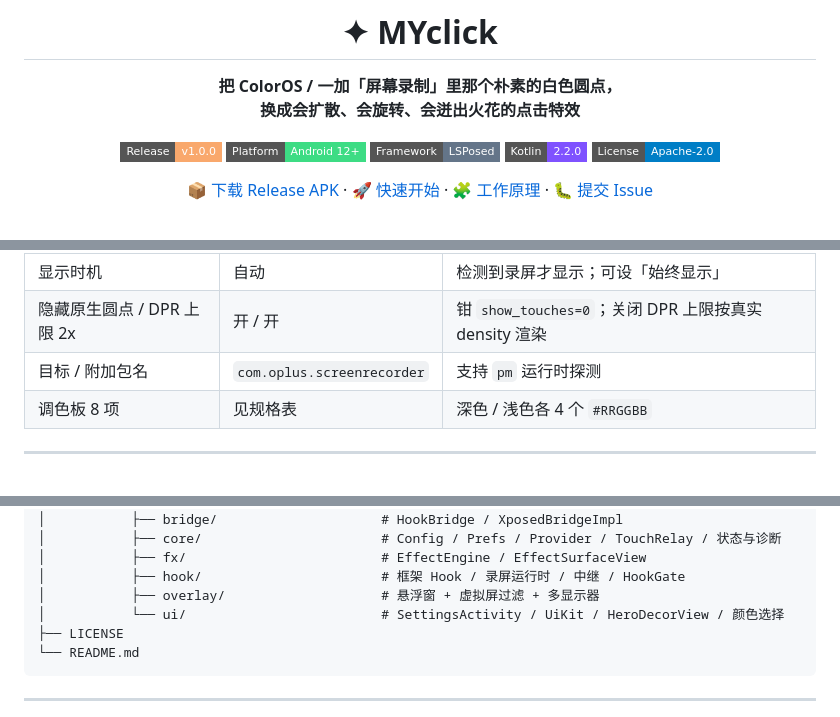
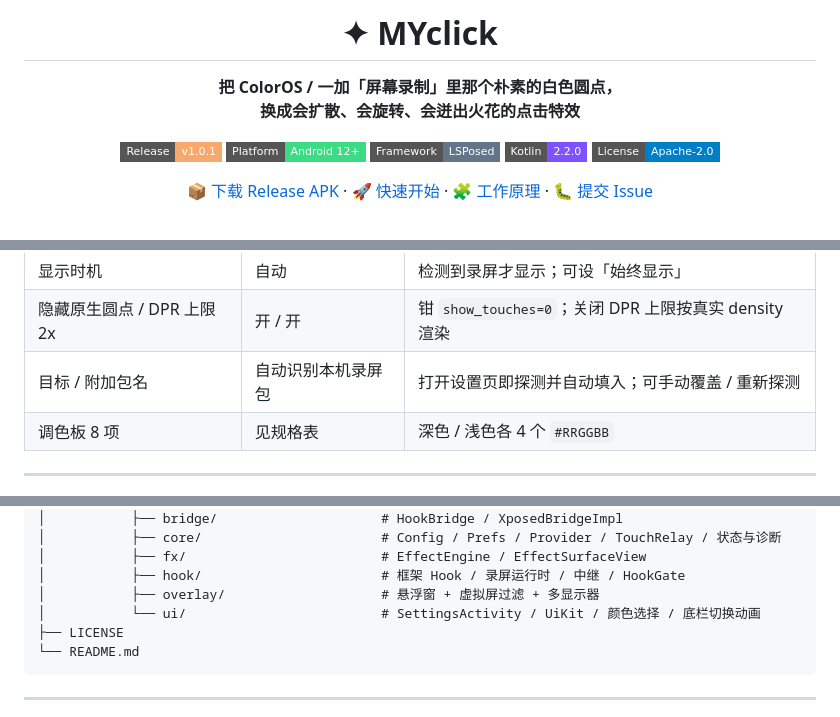
Before and after one commit to mingyu0401/MYclick, a Markdown page: README.md, 3 parts joined by grey strips. Drawn GitHub-style; badges without logos.

````diff
--- a/README.md
+++ b/README.md
@@ -4,7 +4,7 @@
 
 **把 ColorOS / 一加「屏幕录制」里那个朴素的白色圆点，<br/>换成会扩散、会旋转、会迸出火花的点击特效**
 
-[![Release](https://img.shields.io/badge/Release-v1.0.0-F9A86C?style=flat-square)](https://github.com/mingyu0401/MYclick/releases)
+[![Release](https://img.shields.io/badge/Release-v1.0.1-F9A86C?style=flat-square)](https://github.com/mingyu0401/MYclick/releases)
 [![Platform](https://img.shields.io/badge/Platform-Android%2012%2B-3DDC84?style=flat-square)](#-兼容性)
 [![Framework](https://img.shields.io/badge/Framework-LSPosed-647589?style=flat-square)](#-快速开始)
 [![Kotlin](https://img.shields.io/badge/Kotlin-2.2.0-7F52FF?style=flat-square)](#-从源码构建)
@@ -260,7 +266,7 @@ export ANDROID_HOME=/path/to/Android/Sdk     # Windows 可写 local.properties
 | 触摸事件来源 | 自动 | 自动 / 仅系统框架 / 仅应用作用域 / 仅录屏进程本地 |
 | 显示时机 | 自动 | 检测到录屏才显示；可设「始终显示」 |
 | 隐藏原生圆点 / DPR 上限 2x | 开 / 开 | 钳 `show_touches=0`；关闭 DPR 上限按真实 density 渲染 |
-| 目标 / 附加包名 | `com.oplus.screenrecorder` | 支持 `pm` 运行时探测 |
+| 目标 / 附加包名 | 自动识别本机录屏包 | 打开设置页即探测并自动填入；可手动覆盖 / 重新探测 |
 | 调色板 8 项 | 见规格表 | 深色 / 浅色各 4 个 `#RRGGBB` |
 
 ---
@@ -321,7 +328,7 @@ MYclick/
 │           ├── fx/                         # EffectEngine / EffectSurfaceView
 │           ├── hook/                       # 框架 Hook / 录屏运行时 / 中继 / HookGate
 │           ├── overlay/                    # 悬浮窗 + 虚拟屏过滤 + 多显示器
-│           └── ui/                         # SettingsActivity / UiKit / HeroDecorView / 颜色选择
+│           └── ui/                         # SettingsActivity / UiKit / 颜色选择 / 底栏切换动画
 ├── LICENSE
 └── README.md
 ```
````
Also changed, not shown: other parts of README.md (+17 -10 lines), docs/images/ui-about.jpg, docs/images/ui-fx.jpg, docs/images/ui-home.jpg, 6 other files.
